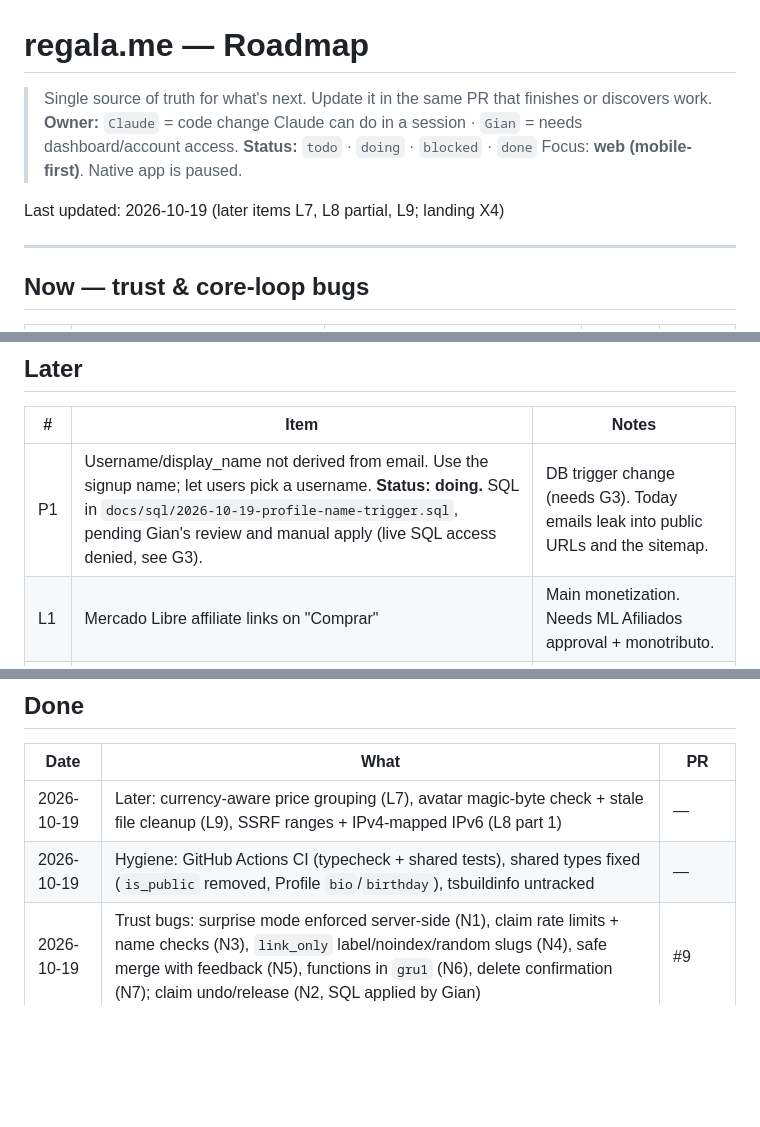
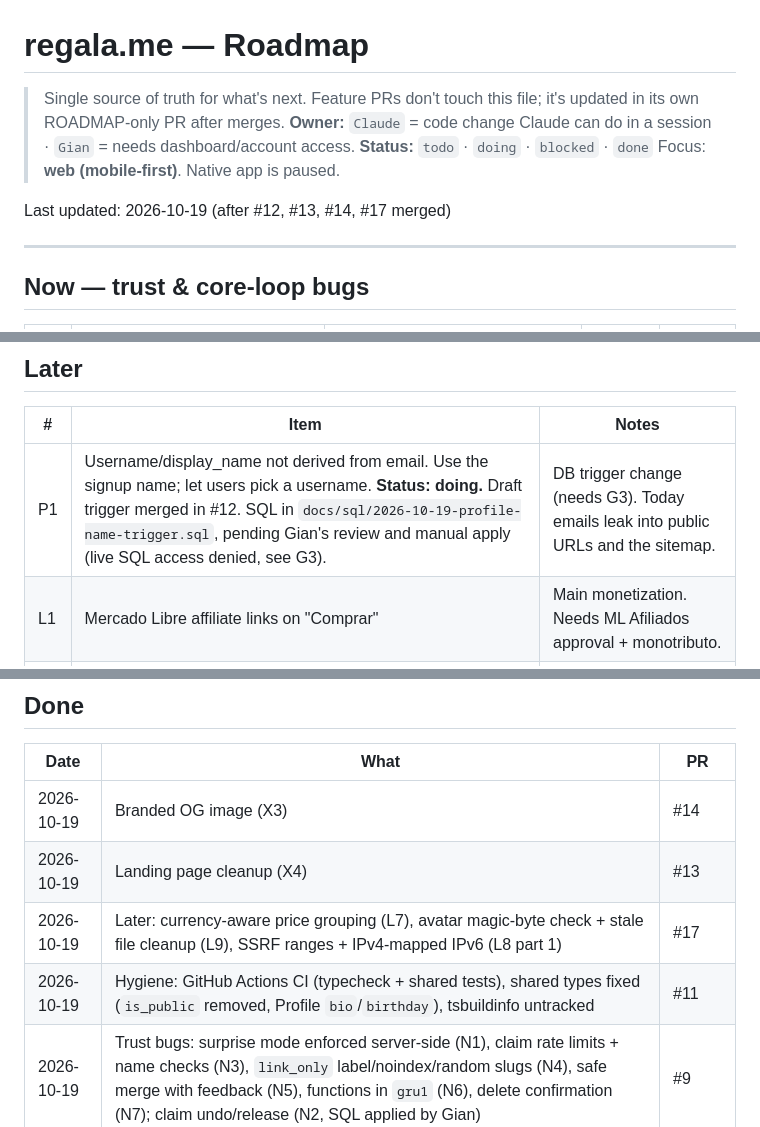
Before and after one commit to pinieriamato-dev/regala.me, a Markdown page: ROADMAP.md, 3 parts joined by grey strips. GitHub-like rendering; blank space fills up the shorter version.

Commit message:
docs: roadmap updated in its own PR after merges
Mark X3, X4, L7, L9 and L8 part 1 (#11, #13, #14, #17) as landed and
record P1's draft merge (#12). CLAUDE.md §12 now says feature PRs don't
touch ROADMAP.md, so merges stop conflicting on it.

Claude-Session: https://claude.ai/code/session_01QgJS3Jd8ZR9Q1Z7Y75mG1y

```diff
--- a/ROADMAP.md
+++ b/ROADMAP.md
@@ -1,11 +1,11 @@
 # regala.me — Roadmap
 
-> Single source of truth for what's next. Update it in the same PR that finishes or discovers work.
+> Single source of truth for what's next. Feature PRs don't touch this file; it's updated in its own ROADMAP-only PR after merges.
 > **Owner:** `Claude` = code change Claude can do in a session · `Gian` = needs dashboard/account access.
 > **Status:** `todo` · `doing` · `blocked` · `done`
 > Focus: **web (mobile-first)**. Native app is paused.
 
-Last updated: 2026-10-19 (later items L7, L8 partial, L9; landing X4)
+Last updated: 2026-10-19 (after #12, #13, #14, #17 merged)
 
 ---
 
@@ -46,7 +46,7 @@ Last updated: 2026-10-19 (later items L7, L8 partial, L9; landing X4)
 
 | # | Item | Notes |
 |---|---|---|
-| P1 | Username/display_name not derived from email. Use the signup name; let users pick a username. **Status: doing.** SQL in `docs/sql/2026-10-19-profile-name-trigger.sql`, pending Gian's review and manual apply (live SQL access denied, see G3). | DB trigger change (needs G3). Today emails leak into public URLs and the sitemap. |
+| P1 | Username/display_name not derived from email. Use the signup name; let users pick a username. **Status: doing.** Draft trigger merged in #12. SQL in `docs/sql/2026-10-19-profile-name-trigger.sql`, pending Gian's review and manual apply (live SQL access denied, see G3). | DB trigger change (needs G3). Today emails leak into public URLs and the sitemap. |
 | L1 | Mercado Libre affiliate links on "Comprar" | Main monetization. Needs ML Afiliados approval + monotributo. |
 | L2 | Group gift / colecta via Mercado Pago | DB columns already exist. |
 | L3 | Premium per event (wedding / quinceañera / baby shower) | Cover, invitation + QR, RSVP, custom URL. |
@@ -72,8 +72,10 @@ Last updated: 2026-10-19 (later items L7, L8 partial, L9; landing X4)
 
 | Date | What | PR |
 |---|---|---|
-| 2026-10-19 | Later: currency-aware price grouping (L7), avatar magic-byte check + stale file cleanup (L9), SSRF ranges + IPv4-mapped IPv6 (L8 part 1) | — |
-| 2026-10-19 | Hygiene: GitHub Actions CI (typecheck + shared tests), shared types fixed (`is_public` removed, Profile `bio`/`birthday`), tsbuildinfo untracked | — |
+| 2026-10-19 | Branded OG image (X3) | #14 |
+| 2026-10-19 | Landing page cleanup (X4) | #13 |
+| 2026-10-19 | Later: currency-aware price grouping (L7), avatar magic-byte check + stale file cleanup (L9), SSRF ranges + IPv4-mapped IPv6 (L8 part 1) | #17 |
+| 2026-10-19 | Hygiene: GitHub Actions CI (typecheck + shared tests), shared types fixed (`is_public` removed, Profile `bio`/`birthday`), tsbuildinfo untracked | #11 |
 | 2026-10-19 | Trust bugs: surprise mode enforced server-side (N1), claim rate limits + name checks (N3), `link_only` label/noindex/random slugs (N4), safe merge with feedback (N5), functions in `gru1` (N6), delete confirmation (N7); claim undo/release (N2, SQL applied by Gian) | #9 |
 | 2026-10-19 | Email signup/login blocked on prod (captcha key missing from build); `+` usernames 404; OG image 500; ML listing links 500; duplicate lists on repeated taps; price rounding on edit; cross-device confirm message; mobile horizontal overflow | #7 |
 | 2026-10-19 | Supabase captcha re-enabled and E2E test user deleted | — (Gian) |
```
Also changed, not shown: CLAUDE.md (+1 -1 lines).
